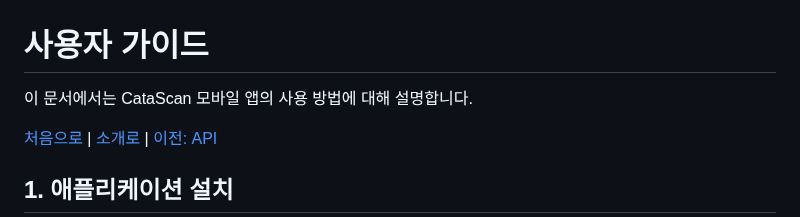
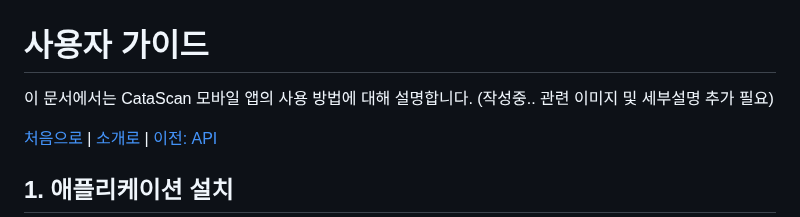
Before and after one commit to A-eye-LAB/CataScan_a-eye-LAB, a Markdown page: docs/app/04_user_guide.md, the part around the change. GitHub-like rendering.

```diff
--- a/docs/app/04_user_guide.md
+++ b/docs/app/04_user_guide.md
@@ -1,6 +1,7 @@
 # 사용자 가이드
 
 이 문서에서는 CataScan 모바일 앱의 사용 방법에 대해 설명합니다.
+(작성중.. 관련 이미지 및 세부설명 추가 필요)
 
 [처음으로](../overview.md) |
 [소개로](00_introduction.md) |
```
